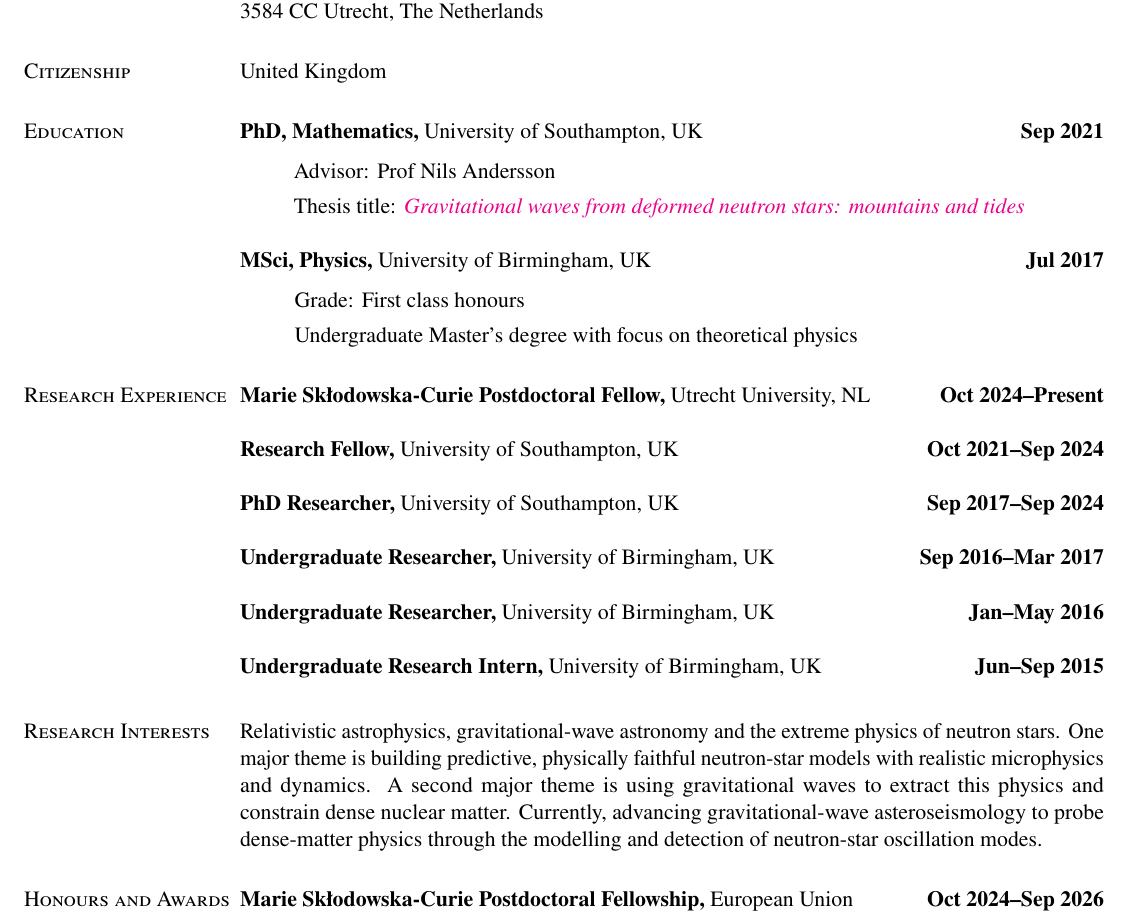
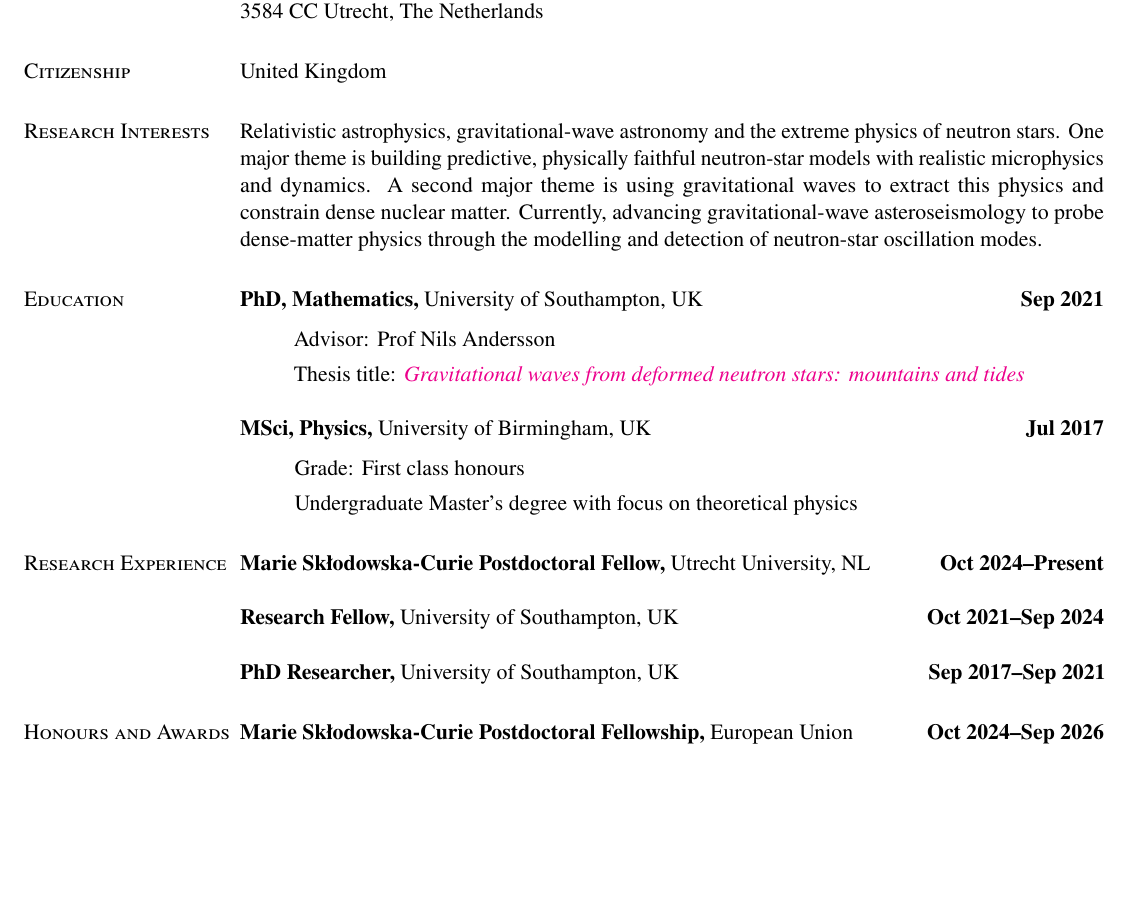
Before and after one commit to fgittins/cv, a LaTeX CV (FabianGittins.tex): part of page 1 of 7, cut so that both start at the same text, the shorter picture padded with empty space. Compiled offline with pdfLaTeX.

Commit message:
Rearrange and remove undergraduate research positions

```diff
--- a/FabianGittins.tex
+++ b/FabianGittins.tex
@@ -74,6 +74,17 @@
 
 United Kingdom
 
+\section{Research Interests}
+
+Relativistic astrophysics, gravitational-wave astronomy and the extreme physics
+of neutron stars.
+One major theme is building predictive, physically faithful neutron-star models
+with realistic microphysics and dynamics.
+A second major theme is using gravitational waves to extract this physics and
+constrain dense nuclear matter.
+Currently, advancing gravitational-wave asteroseismology to probe dense-matter
+physics through the modelling and detection of neutron-star oscillation modes.
+
 \section{Education}
 
 \textbf{PhD, Mathematics,} University of Southampton, UK
@@ -105,30 +116,16 @@ United Kingdom
 \hfill \textbf{Oct 2021--Sep 2024} \\
 \\
 \textbf{PhD Researcher,} University of Southampton, UK
-\hfill \textbf{Sep 2017--Sep 2024} \\
-\\
-\textbf{Undergraduate Researcher,} University of Birmingham, UK
-\hfill \textbf{Sep 2016--Mar 2017} \\
-\\
-\textbf{Undergraduate Researcher,} University of Birmingham, UK
-\hfill \textbf{Jan--May 2016} \\
-\\
-\textbf{Undergraduate Research Intern,} University of Birmingham, UK
-\hfill \textbf{Jun--Sep 2015} \\
-
-% Added to improve page breaks
-\vspace{-1em}
-
-\section{Research Interests}
-
-Relativistic astrophysics, gravitational-wave astronomy and the extreme physics
-of neutron stars.
-One major theme is building predictive, physically faithful neutron-star models
-with realistic microphysics and dynamics.
-A second major theme is using gravitational waves to extract this physics and
-constrain dense nuclear matter.
-Currently, advancing gravitational-wave asteroseismology to probe dense-matter
-physics through the modelling and detection of neutron-star oscillation modes.
+\hfill \textbf{Sep 2017--Sep 2021} % \\
+% \\
+% \textbf{Undergraduate Researcher,} University of Birmingham, UK
+% \hfill \textbf{Sep 2016--Mar 2017} \\
+% \\
+% \textbf{Undergraduate Researcher,} University of Birmingham, UK
+% \hfill \textbf{Jan--May 2016} \\
+% \\
+% \textbf{Undergraduate Research Intern,} University of Birmingham, UK
+% \hfill \textbf{Jun--Sep 2015}
 
 \section{Honours and Awards}
 
```
